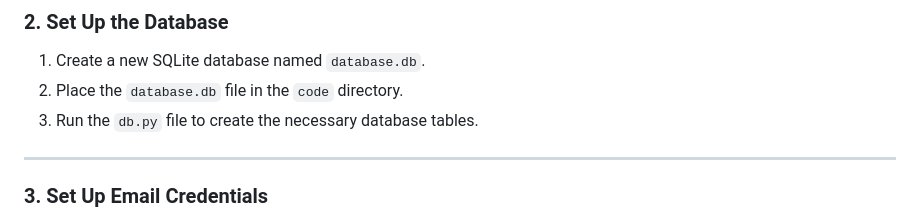
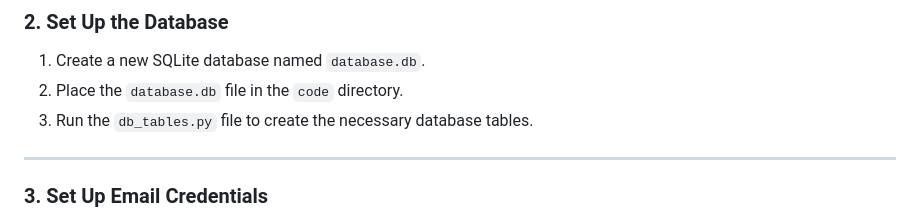
Before and after one commit to dan-israeli/AI-Storyteller-Web-App, a Markdown page: README.md, the part around the change. Rendered like a GitHub page.

```diff
--- a/README.md
+++ b/README.md
@@ -58,7 +58,7 @@ Follow these steps to set up and run the AI Storyteller Web App:
 ### 2. **Set Up the Database**
 1. Create a new SQLite database named `database.db`.
 2. Place the `database.db` file in the `code` directory.
-3. Run the `db.py` file to create the necessary database tables.
+3. Run the `db_tables.py` file to create the necessary database tables.
 
 ---
 
```
